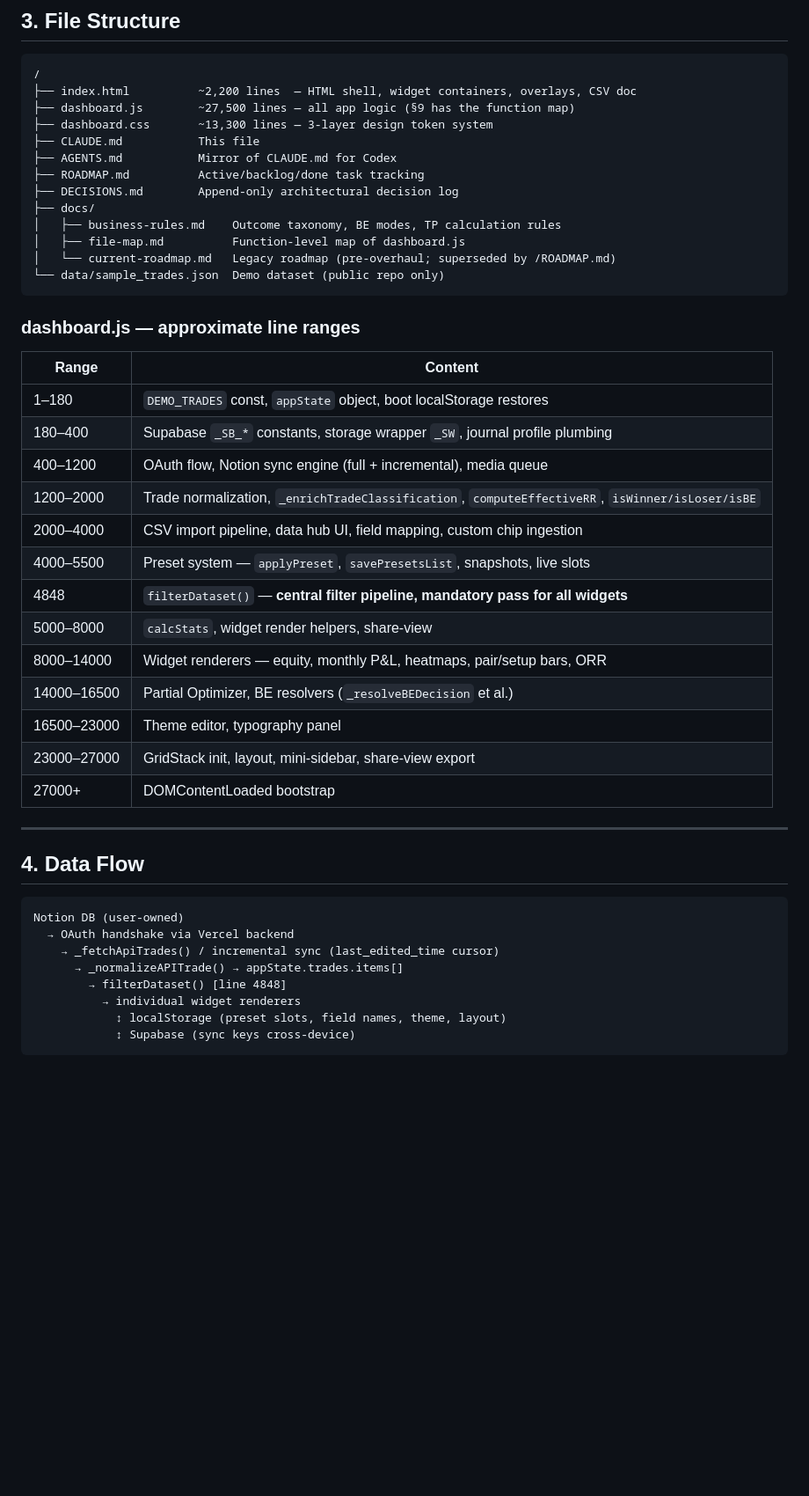
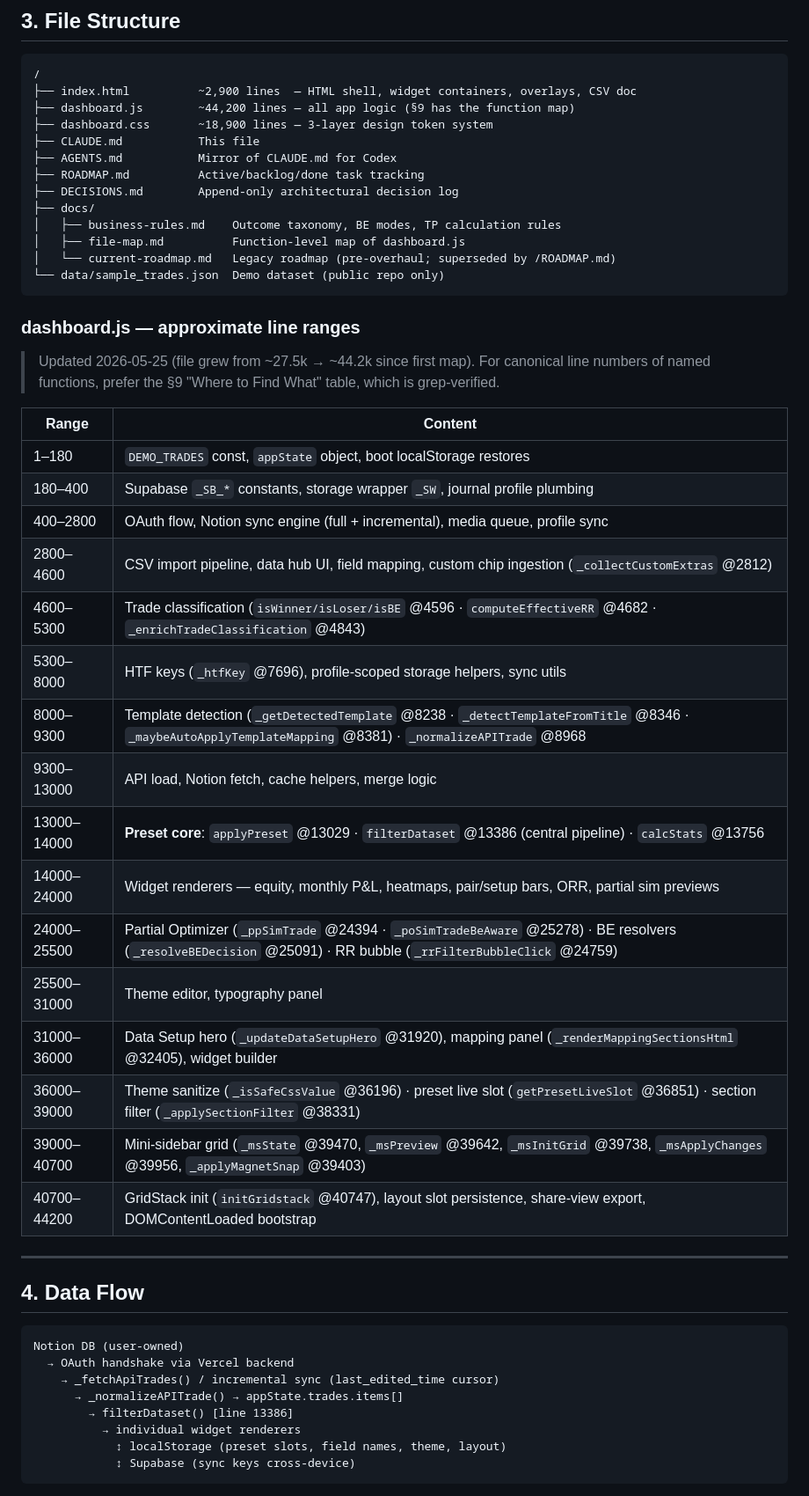
Before and after one commit to LeMarsuOff/Flipping-Market-Dashboard, a Markdown page: CLAUDE.md, the part around one of its changes. Shown at 88% size. Rendered like a GitHub page; blank space fills up the shorter version.

````diff
--- a/CLAUDE.md
+++ b/CLAUDE.md
@@ -47,9 +47,9 @@ Flipping Market Dashboard is a quantitative trading journal for SMC/M15 traders.
 
 ```
 /
-├── index.html          ~2,200 lines  — HTML shell, widget containers, overlays, CSV doc
-├── dashboard.js        ~27,500 lines — all app logic (§9 has the function map)
-├── dashboard.css       ~13,300 lines — 3-layer design token system
+├── index.html          ~2,900 lines  — HTML shell, widget containers, overlays, CSV doc
+├── dashboard.js        ~44,200 lines — all app logic (§9 has the function map)
+├── dashboard.css       ~18,900 lines — 3-layer design token system
 ├── CLAUDE.md           This file
 ├── AGENTS.md           Mirror of CLAUDE.md for Codex
 ├── ROADMAP.md          Active/backlog/done task tracking
@@ -63,21 +63,26 @@ Flipping Market Dashboard is a quantitative trading journal for SMC/M15 traders.
 
 ### dashboard.js — approximate line ranges
 
+> Updated 2026-05-25 (file grew from ~27.5k → ~44.2k since first map). For canonical line numbers of named functions, prefer the §9 "Where to Find What" table, which is grep-verified.
+
 | Range | Content |
 |---|---|
 | 1–180 | `DEMO_TRADES` const, `appState` object, boot localStorage restores |
 | 180–400 | Supabase `_SB_*` constants, storage wrapper `_SW`, journal profile plumbing |
-| 400–1200 | OAuth flow, Notion sync engine (full + incremental), media queue |
-| 1200–2000 | Trade normalization, `_enrichTradeClassification`, `computeEffectiveRR`, `isWinner/isLoser/isBE` |
-| 2000–4000 | CSV import pipeline, data hub UI, field mapping, custom chip ingestion |
-| 4000–5500 | Preset system — `applyPreset`, `savePresetsList`, snapshots, live slots |
-| 4848 | `filterDataset()` — **central filter pipeline, mandatory pass for all widgets** |
-| 5000–8000 | `calcStats`, widget render helpers, share-view |
-| 8000–14000 | Widget renderers — equity, monthly P&L, heatmaps, pair/setup bars, ORR |
-| 14000–16500 | Partial Optimizer, BE resolvers (`_resolveBEDecision` et al.) |
-| 16500–23000 | Theme editor, typography panel |
-| 23000–27000 | GridStack init, layout, mini-sidebar, share-view export |
-| 27000+ | DOMContentLoaded bootstrap |
+| 400–2800 | OAuth flow, Notion sync engine (full + incremental), media queue, profile sync |
+| 2800–4600 | CSV import pipeline, data hub UI, field mapping, custom chip ingestion (`_collectCustomExtras` @2812) |
+| 4600–5300 | Trade classification (`isWinner/isLoser/isBE` @4596 · `computeEffectiveRR` @4682 · `_enrichTradeClassification` @4843) |
+| 5300–8000 | HTF keys (`_htfKey` @7696), profile-scoped storage helpers, sync utils |
+| 8000–9300 | Template detection (`_getDetectedTemplate` @8238 · `_detectTemplateFromTitle` @8346 · `_maybeAutoApplyTemplateMapping` @8381) · `_normalizeAPITrade` @8968 |
+| 9300–13000 | API load, Notion fetch, cache helpers, merge logic |
+| 13000–14000 | **Preset core**: `applyPreset` @13029 · `filterDataset` @13386 (central pipeline) · `calcStats` @13756 |
+| 14000–24000 | Widget renderers — equity, monthly P&L, heatmaps, pair/setup bars, ORR, partial sim previews |
+| 24000–25500 | Partial Optimizer (`_ppSimTrade` @24394 · `_poSimTradeBeAware` @25278) · BE resolvers (`_resolveBEDecision` @25091) · RR bubble (`_rrFilterBubbleClick` @24759) |
+| 25500–31000 | Theme editor, typography panel |
+| 31000–36000 | Data Setup hero (`_updateDataSetupHero` @31920), mapping panel (`_renderMappingSectionsHtml` @32405), widget builder |
+| 36000–39000 | Theme sanitize (`_isSafeCssValue` @36196) · preset live slot (`getPresetLiveSlot` @36851) · section filter (`_applySectionFilter` @38331) |
+| 39000–40700 | Mini-sidebar grid (`_msState` @39470, `_msPreview` @39642, `_msInitGrid` @39738, `_msApplyChanges` @39956, `_applyMagnetSnap` @39403) |
+| 40700–44200 | GridStack init (`initGridstack` @40747), layout slot persistence, share-view export, DOMContentLoaded bootstrap |
 
 ---
 
@@ -88,7 +93,7 @@ Notion DB (user-owned)
   → OAuth handshake via Vercel backend
     → _fetchApiTrades() / incremental sync (last_edited_time cursor)
       → _normalizeAPITrade() → appState.trades.items[]
-        → filterDataset() [line 4848]
+        → filterDataset() [line 13386]
           → individual widget renderers
             ↕ localStorage (preset slots, field names, theme, layout)
             ↕ Supabase (sync keys cross-device)
````
Also changed, not shown: other parts of CLAUDE.md (+20 -20 lines), AGENTS.md (+39 -34 lines).
